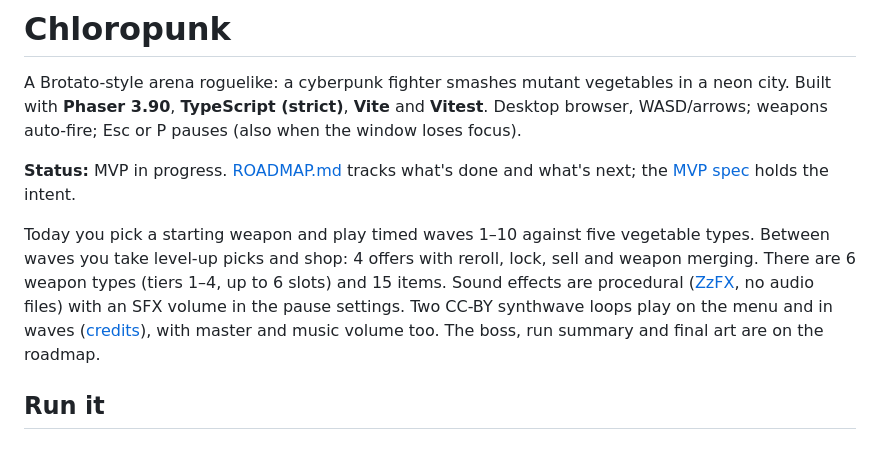
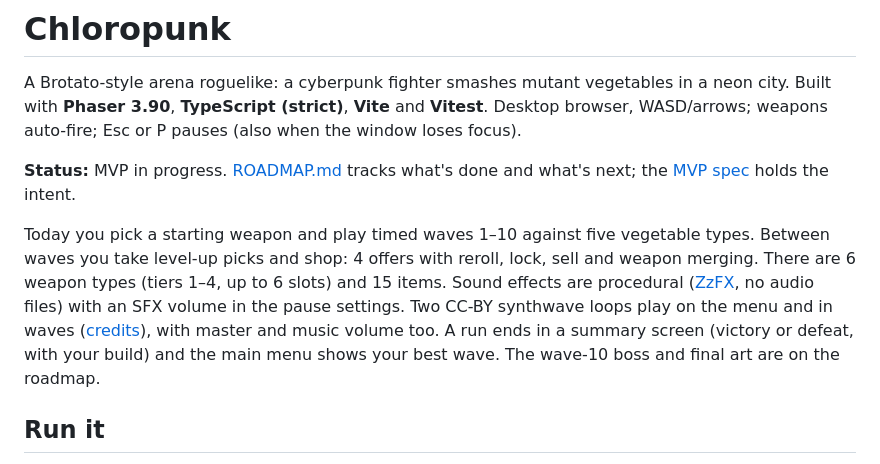
Before and after one commit to robertvilladev/chloropunk, a Markdown page: README.md, the part around the change. Drawn GitHub-style.

```diff
--- a/README.md
+++ b/README.md
@@ -5,7 +5,7 @@ Built with **Phaser 3.90**, **TypeScript (strict)**, **Vite** and **Vitest**. De
 
 **Status:** MVP in progress. [ROADMAP.md](ROADMAP.md) tracks what's done and what's next; the [MVP spec](docs/superpowers/specs/2026-10-18-mvp-roguelike-design.md) holds the intent.
 
-Today you pick a starting weapon and play timed waves 1–10 against five vegetable types. Between waves you take level-up picks and shop: 4 offers with reroll, lock, sell and weapon merging. There are 6 weapon types (tiers 1–4, up to 6 slots) and 15 items. Sound effects are procedural ([ZzFX](https://github.com/KilledByAPixel/ZzFX), no audio files) with an SFX volume in the pause settings. Two CC-BY synthwave loops play on the menu and in waves ([credits](assets/audio/CREDITS.md)), with master and music volume too. The boss, run summary and final art are on the roadmap.
+Today you pick a starting weapon and play timed waves 1–10 against five vegetable types. Between waves you take level-up picks and shop: 4 offers with reroll, lock, sell and weapon merging. There are 6 weapon types (tiers 1–4, up to 6 slots) and 15 items. Sound effects are procedural ([ZzFX](https://github.com/KilledByAPixel/ZzFX), no audio files) with an SFX volume in the pause settings. Two CC-BY synthwave loops play on the menu and in waves ([credits](assets/audio/CREDITS.md)), with master and music volume too. A run ends in a summary screen (victory or defeat, with your build) and the main menu shows your best wave. The wave-10 boss and final art are on the roadmap.
 
 ## Run it
 
```
Also changed, not shown: ARCHITECTURE.md (+4 -4 lines), ROADMAP.md (+6 -4 lines).
